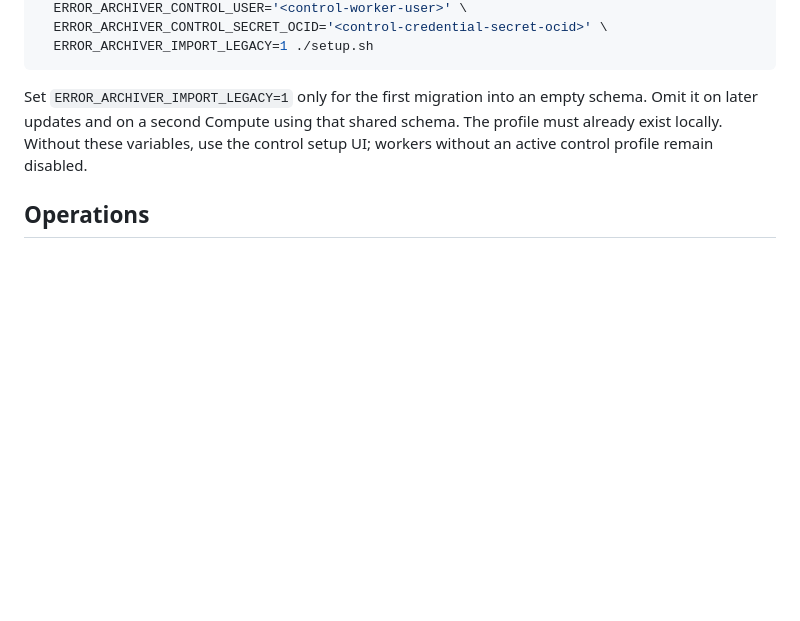
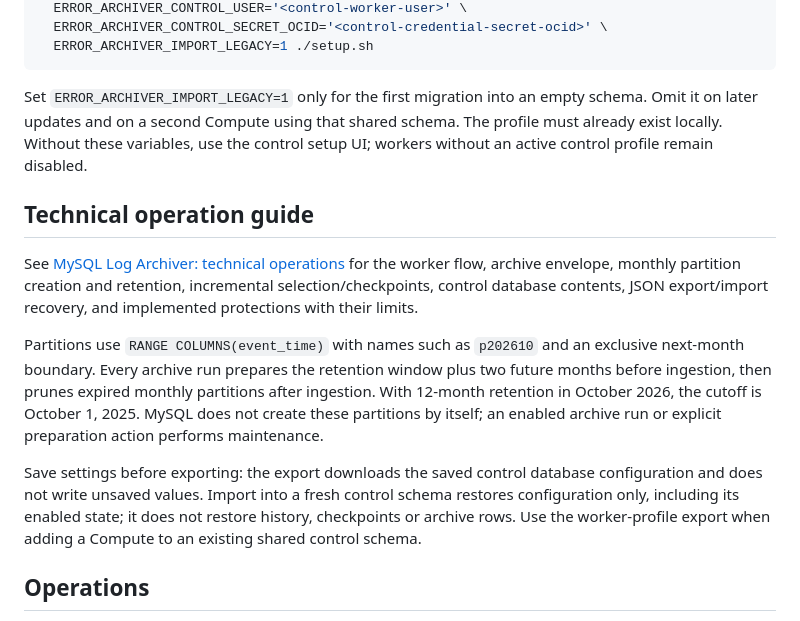
Before and after one commit to ivanxma/heatwave_log_archiver, a Markdown page: README.md, the part around the change. Drawn GitHub-style; blank space fills up the shorter version.

Commit message:
Document archiver operations, partition lifecycle and recovery protections

```diff
--- a/README.md
+++ b/README.md
@@ -83,6 +83,14 @@ sudo env ERROR_ARCHIVER_CONTROL_PROFILE=local3310 \
 
 Set `ERROR_ARCHIVER_IMPORT_LEGACY=1` only for the first migration into an empty schema. Omit it on later updates and on a second Compute using that shared schema. The profile must already exist locally. Without these variables, use the control setup UI; workers without an active control profile remain disabled.
 
+## Technical operation guide
+
+See [MySQL Log Archiver: technical operations](docs/log-archiver-operations.md) for the worker flow, archive envelope, monthly partition creation and retention, incremental selection/checkpoints, control database contents, JSON export/import recovery, and implemented protections with their limits.
+
+Partitions use `RANGE COLUMNS(event_time)` with names such as `p202610` and an exclusive next-month boundary. Every archive run prepares the retention window plus two future months before ingestion, then prunes expired monthly partitions after ingestion. With 12-month retention in October 2026, the cutoff is October 1, 2025. MySQL does not create these partitions by itself; an enabled archive run or explicit preparation action performs maintenance.
+
+Save settings before exporting: the export downloads the saved control database configuration and does not write unsaved values. Import into a fresh control schema restores configuration only, including its enabled state; it does not restore history, checkpoints or archive rows. Use the worker-profile export when adding a Compute to an existing shared control schema.
+
 ## Operations
 
 - **Archive DB setup** configures a local or remote archive MySQL destination and creates the schema/table/partitions after confirmation.
```
Also changed, not shown: docs/log-archiver-operations.md (added, +209 -0 lines), docs/log-archiving-detailed-architecture.md (+19 -19 lines).
